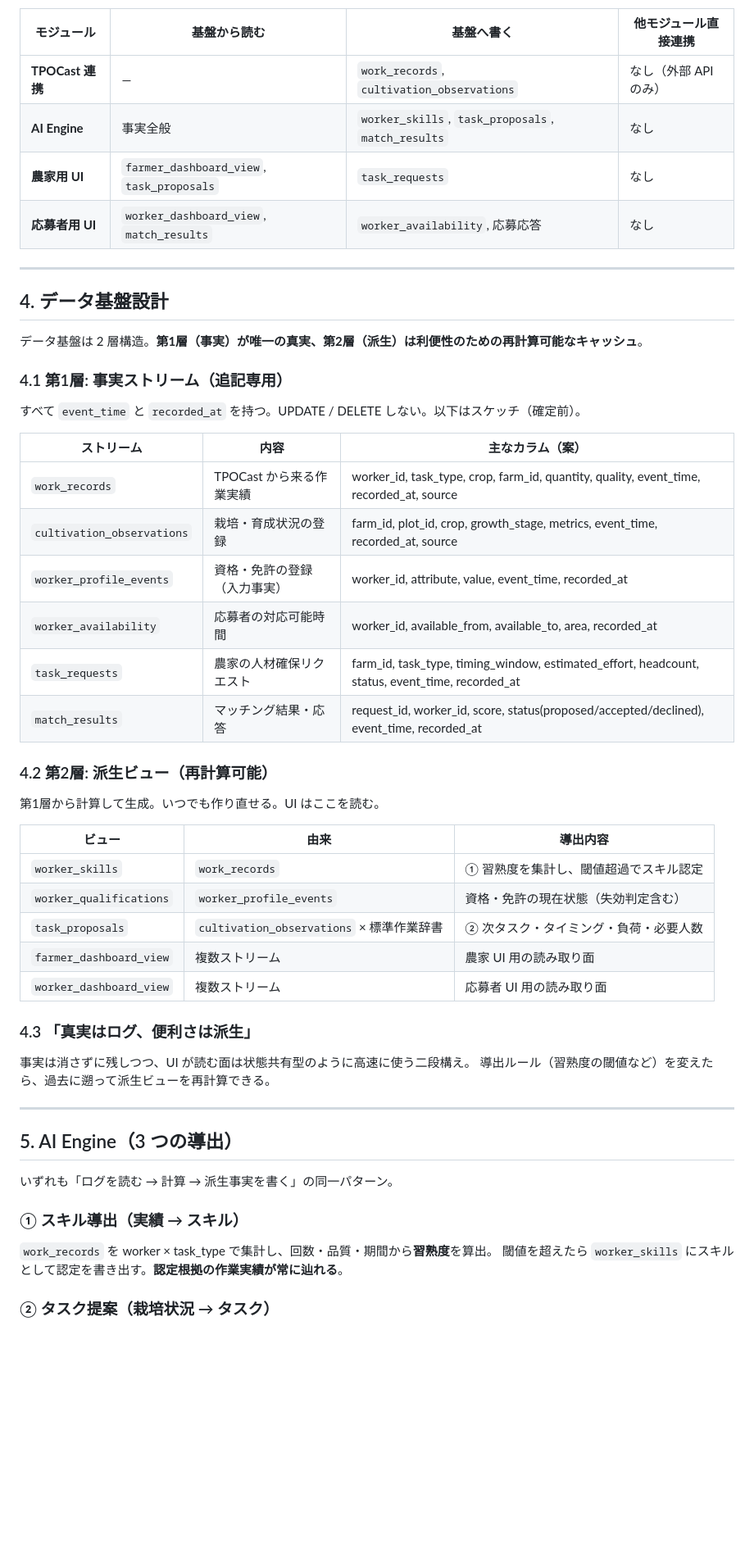
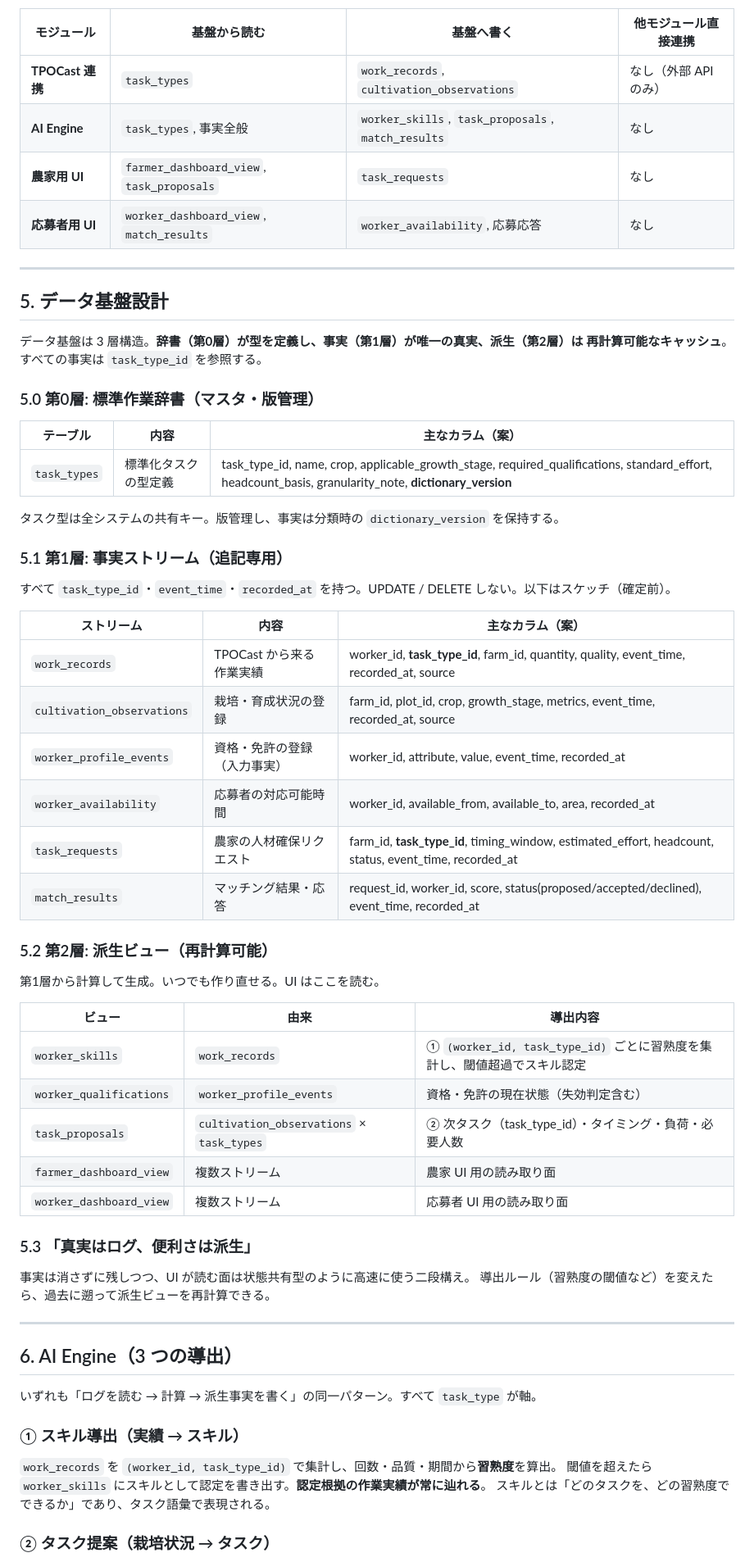
Before and after one commit to hiroyuki-nobutomo/sodat_control, a Markdown page: docs/sodat-r8-architecture.md, the part around one of its changes. Shown at 82% size. Drawn GitHub-style; blank space fills up the shorter version.

```diff
--- a/docs/sodat-r8-architecture.md
+++ b/docs/sodat-r8-architecture.md
@@ -106,55 +183,65 @@ flowchart TB
 
 | モジュール | 基盤から読む | 基盤へ書く | 他モジュール直接連携 |
 |---|---|---|---|
-| **TPOCast 連携** | — | `work_records`, `cultivation_observations` | なし（外部 API のみ） |
-| **AI Engine** | 事実全般 | `worker_skills`, `task_proposals`, `match_results` | なし |
+| **TPOCast 連携** | `task_types` | `work_records`, `cultivation_observations` | なし（外部 API のみ） |
+| **AI Engine** | `task_types`, 事実全般 | `worker_skills`, `task_proposals`, `match_results` | なし |
 | **農家用 UI** | `farmer_dashboard_view`, `task_proposals` | `task_requests` | なし |
 | **応募者用 UI** | `worker_dashboard_view`, `match_results` | `worker_availability`, 応募応答 | なし |
 
 ---
 
-## 4. データ基盤設計
+## 5. データ基盤設計
 
-データ基盤は 2 層構造。**第1層（事実）が唯一の真実、第2層（派生）は利便性のための再計算可能なキャッシュ**。
+データ基盤は 3 層構造。**辞書（第0層）が型を定義し、事実（第1層）が唯一の真実、派生（第2層）は
+再計算可能なキャッシュ**。すべての事実は `task_type_id` を参照する。
 
-### 4.1 第1層: 事実ストリーム（追記専用）
+### 5.0 第0層: 標準作業辞書（マスタ・版管理）
 
-すべて `event_time` と `recorded_at` を持つ。UPDATE / DELETE しない。以下はスケッチ（確定前）。
+| テーブル | 内容 | 主なカラム（案） |
+|---|---|---|
+| `task_types` | 標準化タスクの型定義 | task_type_id, name, crop, applicable_growth_stage, required_qualifications, standard_effort, headcount_basis, granularity_note, **dictionary_version** |
+
+タスク型は全システムの共有キー。版管理し、事実は分類時の `dictionary_version` を保持する。
+
+### 5.1 第1層: 事実ストリーム（追記専用）
+
+すべて `task_type_id`・`event_time`・`recorded_at` を持つ。UPDATE / DELETE しない。以下はスケッチ（確定前）。
 
 | ストリーム | 内容 | 主なカラム（案） |
 |---|---|---|
-| `work_records` | TPOCast から来る作業実績 | worker_id, task_type, crop, farm_id, quantity, quality, event_time, recorded_at, source |
+| `work_records` | TPOCast から来る作業実績 | worker_id, **task_type_id**, farm_id, quantity, quality, event_time, recorded_at, source |
 | `cultivation_observations` | 栽培・育成状況の登録 | farm_id, plot_id, crop, growth_stage, metrics, event_time, recorded_at, source |
 | `worker_profile_events` | 資格・免許の登録（入力事実） | worker_id, attribute, value, event_time, recorded_at |
 | `worker_availability` | 応募者の対応可能時間 | worker_id, available_from, available_to, area, recorded_at |
-| `task_requests` | 農家の人材確保リクエスト | farm_id, task_type, timing_window, estimated_effort, headcount, status, event_time, recorded_at |
+| `task_requests` | 農家の人材確保リクエスト | farm_id, **task_type_id**, timing_window, estimated_effort, headcount, status, event_time, recorded_at |
 | `match_results` | マッチング結果・応答 | request_id, worker_id, score, status(proposed/accepted/declined), event_time, recorded_at |
 
-### 4.2 第2層: 派生ビュー（再計算可能）
+### 5.2 第2層: 派生ビュー（再計算可能）
 
 第1層から計算して生成。いつでも作り直せる。UI はここを読む。
 
 | ビュー | 由来 | 導出内容 |
 |---|---|---|
-| `worker_skills` | `work_records` | ① 習熟度を集計し、閾値超過でスキル認定 |
+| `worker_skills` | `work_records` | ① `(worker_id, task_type_id)` ごとに習熟度を集計し、閾値超過でスキル認定 |
 | `worker_qualifications` | `worker_profile_events` | 資格・免許の現在状態（失効判定含む） |
-| `task_proposals` | `cultivation_observations` × 標準作業辞書 | ② 次タスク・タイミング・負荷・必要人数 |
+| `task_proposals` | `cultivation_observations` × `task_types` | ② 次タスク（task_type_id）・タイミング・負荷・必要人数 |
 | `farmer_dashboard_view` | 複数ストリーム | 農家 UI 用の読み取り面 |
 | `worker_dashboard_view` | 複数ストリーム | 応募者 UI 用の読み取り面 |
 
-### 4.3 「真実はログ、便利さは派生」
+### 5.3 「真実はログ、便利さは派生」
 
 事実は消さずに残しつつ、UI が読む面は状態共有型のように高速に使う二段構え。
 導出ルール（習熟度の閾値など）を変えたら、過去に遡って派生ビューを再計算できる。
 
 ---
 
-## 5. AI Engine（3 つの導出）
+## 6. AI Engine（3 つの導出）
 
-いずれも「ログを読む → 計算 → 派生事実を書く」の同一パターン。
+いずれも「ログを読む → 計算 → 派生事実を書く」の同一パターン。すべて `task_type` が軸。
 
 ### ① スキル導出（実績 → スキル）
-`work_records` を worker × task_type で集計し、回数・品質・期間から**習熟度**を算出。
+`work_records` を `(worker_id, task_type_id)` で集計し、回数・品質・期間から**習熟度**を算出。
 閾値を超えたら `worker_skills` にスキルとして認定を書き出す。**認定根拠の作業実績が常に辿れる**。
+スキルとは「どのタスクを、どの習熟度でできるか」であり、タスク語彙で表現される。
 
 ### ② タスク提案（栽培状況 → タスク）
```
Also changed, not shown: other parts of docs/sodat-r8-architecture.md (+101 -20 lines).
